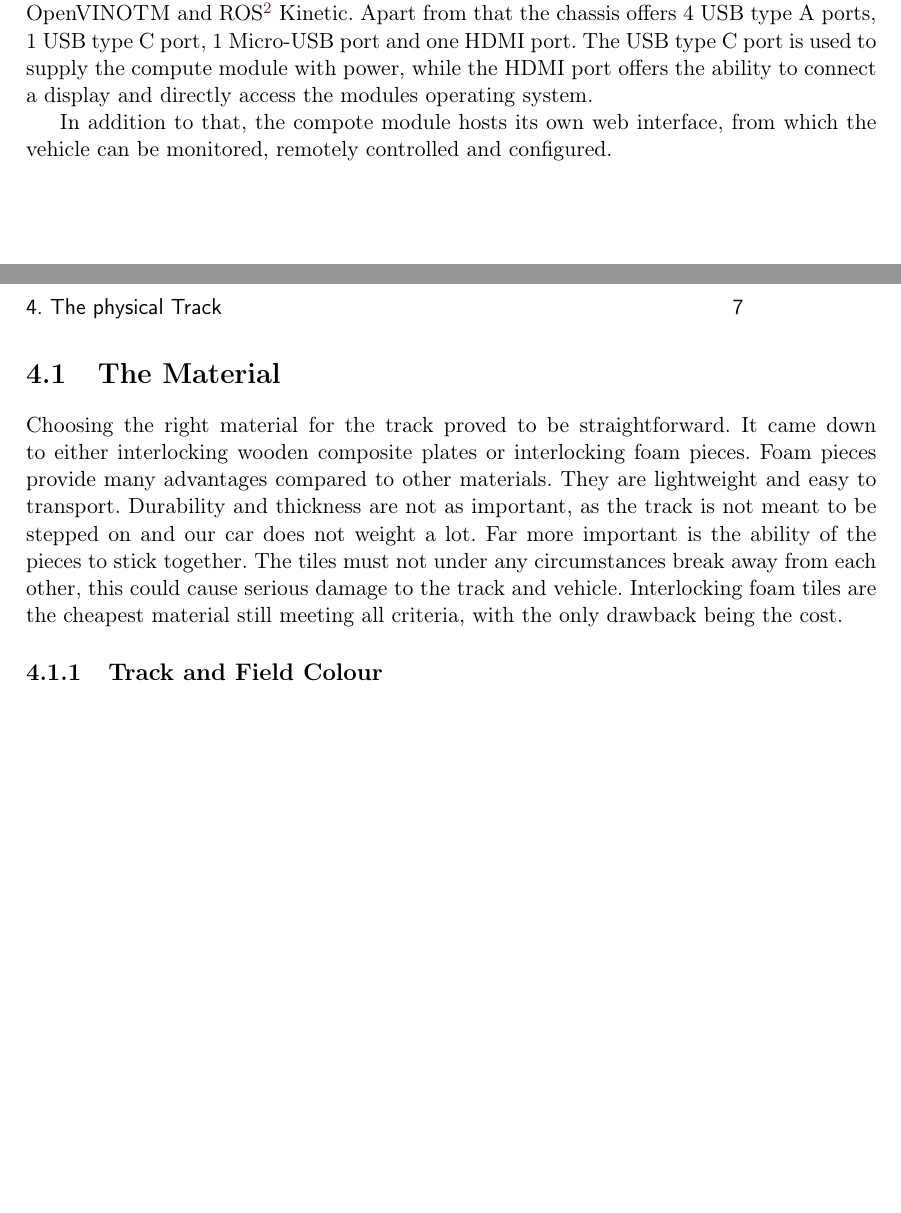
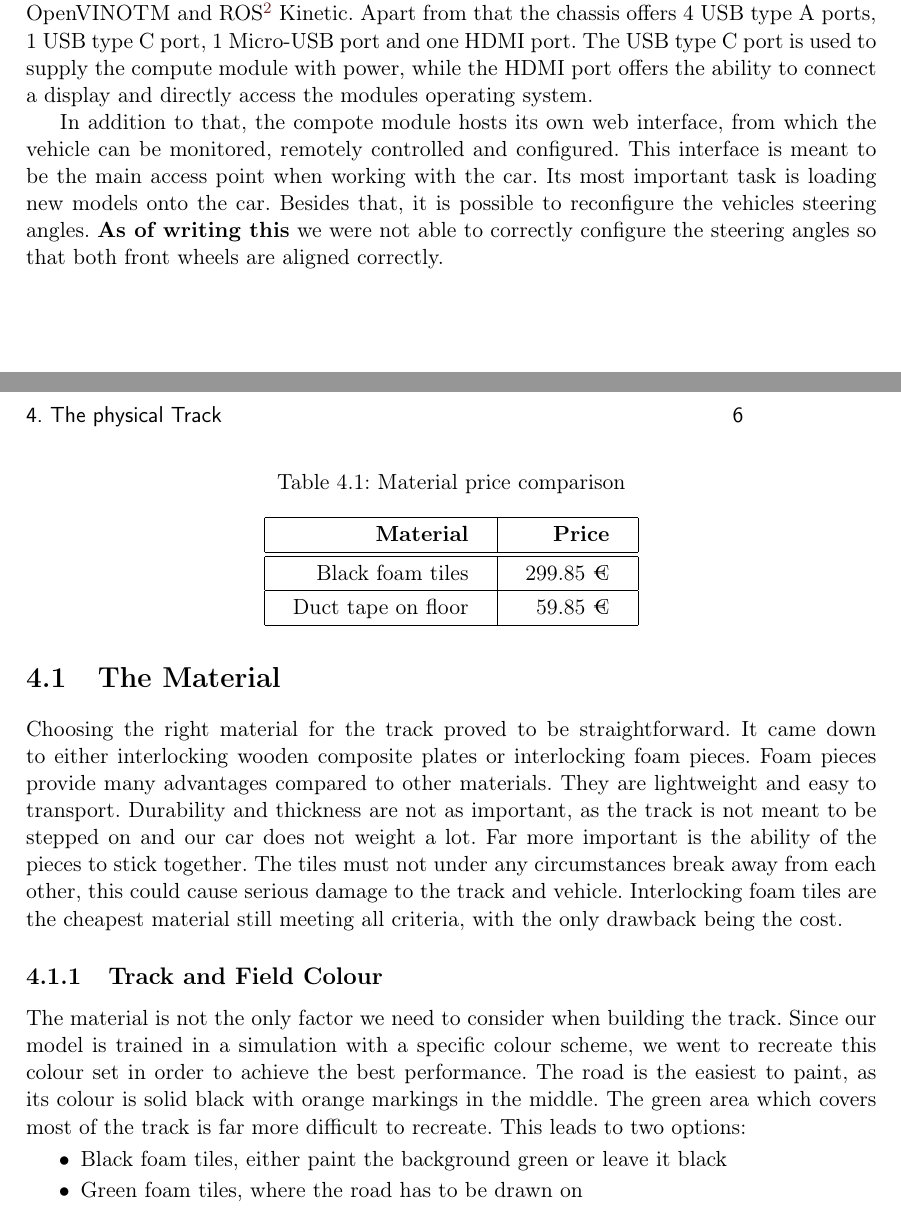
Before and after one commit to FlorianSWA/deepracer, a LaTeX thesis (latex_files/_Diplomarbeit.tex, which reads latex_files/track.tex, latex_files/vehicle.tex): two parts of pages 15 and 17 of 21 before the commit and two parts of pages 14 and 16 of 20 after it, joined at a grey line, cut so that both start at the same text, the shorter picture padded with empty space. Compiled offline with pdfLaTeX.

Commit message:
chapter physical track

```diff
--- a/latex_files/track.tex
+++ b/latex_files/track.tex
@@ -14,4 +14,26 @@ Before we considered building the track, we drew it on the floor in our robotics
 \section{The Material}
 Choosing the right material for the track proved to be straightforward. It came down to either interlocking wooden composite plates or interlocking foam pieces. Foam pieces provide many advantages compared to other materials. They are lightweight and easy to transport. Durability and thickness are not as important, as the track is not meant to be stepped on and our car does not weight a lot. Far more important is the ability of the pieces to stick together. The tiles must not under any circumstances break away from each other, this could cause serious damage to the track and vehicle. Interlocking foam tiles are the cheapest material still meeting all criteria, with the only drawback being the cost.
 
+\begin{table}
+ \caption{Material price comparison}
+ \label{tab:materials}
+ \centering
+ \setlength{\tabcolsep}{5mm}
+ \def\arraystretch{1.25}
+ \begin{tabular}{|r|r|c|c|}
+ \hline
+ \textbf{Material} & \textbf{Price} \\
+ \hline\hline
+ Black foam tiles & 299.85 € \\
+ \hline
+ Duct tape on floor & 59.85 € \\
+ \hline
+ \end{tabular}
+ \end{table}
+
 \subsection{Track and Field Colour}
+The material is not the only factor we need to consider when building the track. Since our model is trained in a simulation with a specific colour scheme, we went to recreate this colour set in order to achieve the best performance. The road is the easiest to paint, as its colour is solid black with orange markings in the middle. The green area which covers most of the track is far more difficult to recreate. This leads to two options:
+\begin{itemize}
+    \item Black foam tiles, either paint the background green or leave it black
+    \item Green foam tiles, where the road has to be drawn on
+\end{itemize}
--- a/latex_files/vehicle.tex
+++ b/latex_files/vehicle.tex
@@ -22,5 +22,5 @@ The upper component houses the ``brain'' of our car. The compute module consists
 %todo: Fix trademark symbol
 processor, 4 Gigabyte of RAM and 32 Gigabyte of memory, which can be expanded upon via a SD card. This hardware is running Linux Ubuntu 16.04.3 with Intel OpenVINO\textsc{T}\textsc{M} and ROS\footnote{Robot Operating System} Kinetic. Apart from that the chassis offers 4 USB type A ports, 1 USB type C port, 1 Micro-USB port and one HDMI port. The USB type C port is used to supply the compute module with power, while the HDMI port offers the ability to connect a display and directly access the modules operating system.
 
-In addition to that, the compote module hosts its own web interface, from which the vehicle can be monitored, remotely controlled and configured.
+In addition to that, the compote module hosts its own web interface, from which the vehicle can be monitored, remotely controlled and configured. This interface is meant to be the main access point when working with the car. Its most important task is loading new models onto the car. Besides that, it is possible to reconfigure the vehicles steering angles. \textbf{As of writing this} we were not able to correctly configure the steering angles so that both front wheels are aligned correctly.
 % maybe insert image of DeepRacer console here
```
Also changed, not shown: latex_files/diplomschrift.tex (+2 -24 lines), latex_files/_Diplomarbeit.pdf, 1 other file.
